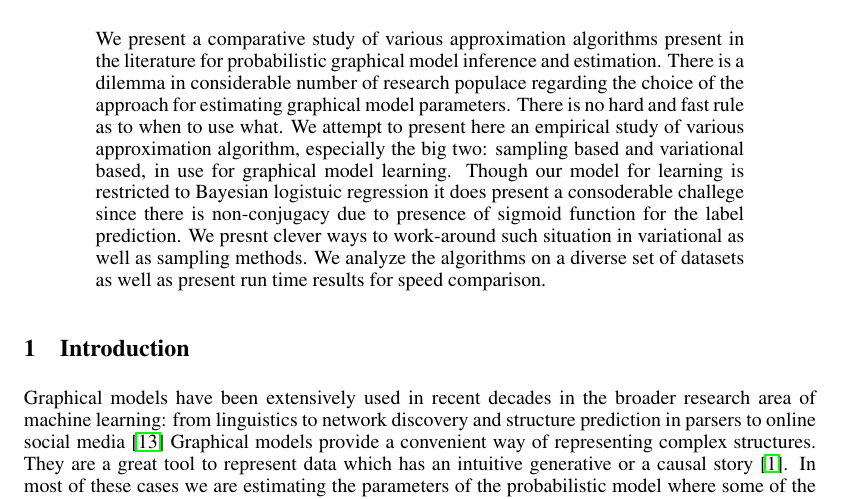
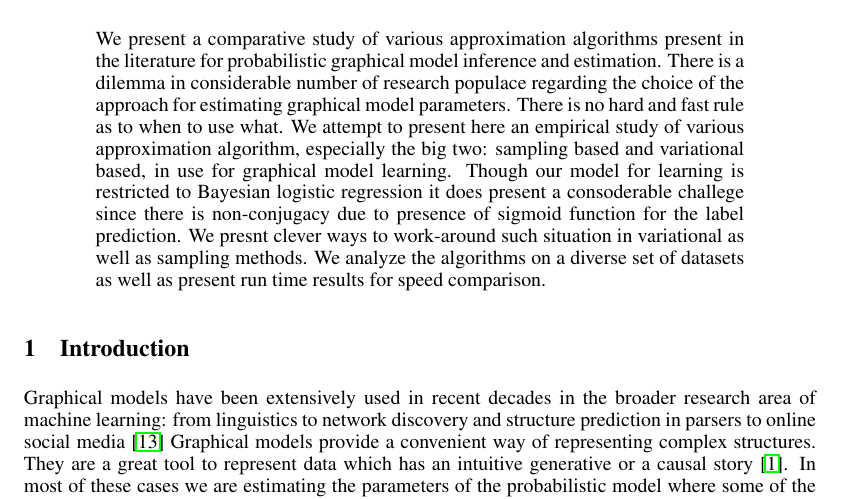
Before and after one commit to abhimanu/CVPETpgm, a LaTeX paper (reports/final/final.tex): part of page 1 of 11, cut so that both start at the same text. Compiled offline with pdfLaTeX.

Commit message:
fixed a typo in abstract

```diff
--- a/reports/final/final.tex
+++ b/reports/final/final.tex
@@ -53,7 +53,7 @@ of the approach for estimating graphical model parameters. There is no hard and
 fast rule as to when to use what. We attempt to present here an empirical study of
 various approximation algorithm, especially the big two: sampling based
 and variational based, in use for graphical model learning. Though our model for
-learning is restricted to Bayesian logistuic regression it does present a
+learning is restricted to Bayesian logistic regression it does present a
 consoderable challege since there is non-conjugacy due to presence of sigmoid
 function for the label prediction. We presnt clever ways to work-around such
 situation in variational as well as sampling methods. We analyze the algorithms
```
